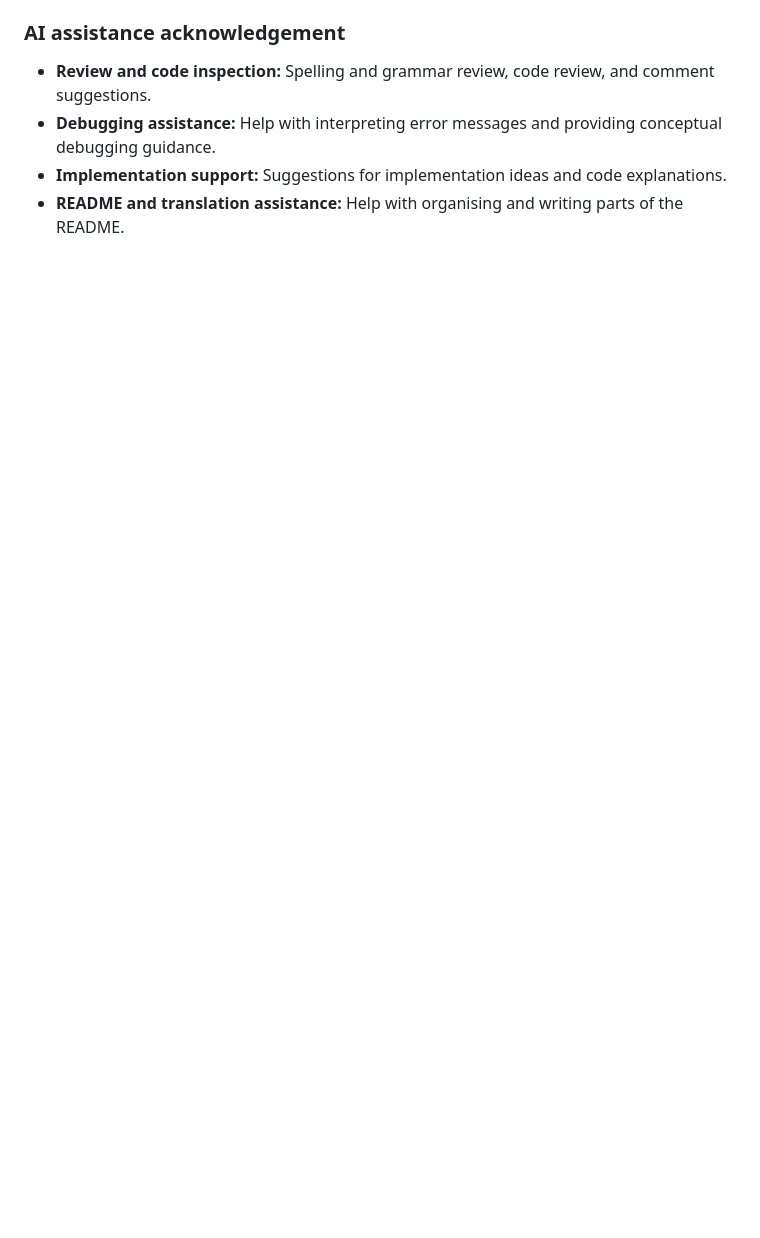
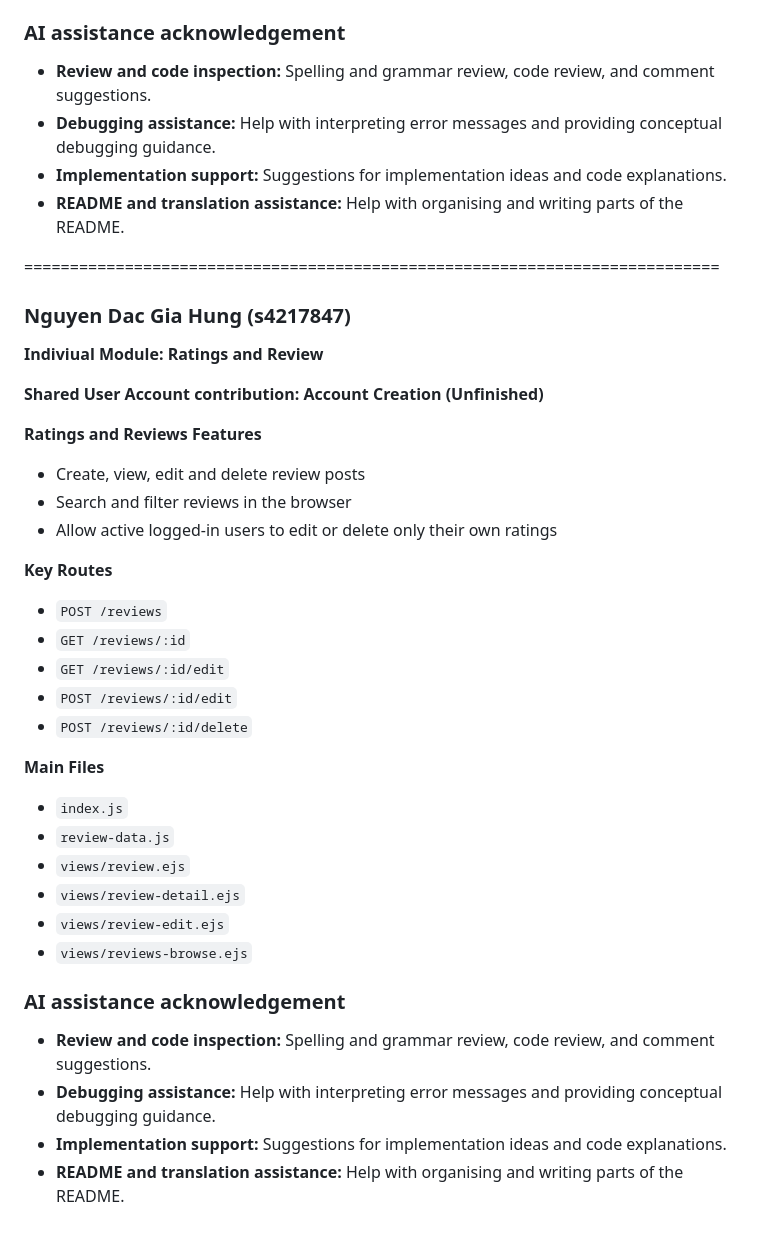
Before and after one commit to S4217847/Web-Coding-Project, a Markdown page: README.md, the part around the change. GitHub-like rendering; blank space fills up the shorter version.

Commit message:
S4217847 README

```diff
--- a/README.md
+++ b/README.md
@@ -249,3 +249,38 @@ and for accurately declaring their own AI use under the course requirements.
 - **Debugging assistance:** Help with interpreting error messages and providing conceptual debugging guidance.
 - **Implementation support:** Suggestions for implementation ideas and code explanations.
 - **README and translation assistance:** Help with organising and writing parts of the README.
+
+============================================================================
+
+### Nguyen Dac Gia Hung (s4217847)
+
+**Indiviual Module: Ratings and Review**
+
+**Shared User Account contribution: Account Creation (Unfinished)**
+
+**Ratings and Reviews Features**
+- Create, view, edit and delete review posts
+- Search and filter reviews in the browser
+- Allow active logged-in users to edit or delete only their own ratings
+
+**Key Routes**
+- `POST /reviews`
+- `GET /reviews/:id`
+- `GET /reviews/:id/edit`
+- `POST /reviews/:id/edit`
+- `POST /reviews/:id/delete`
+
+**Main Files**
+- `index.js`
+- `review-data.js`
+- `views/review.ejs`
+- `views/review-detail.ejs`
+- `views/review-edit.ejs`
+- `views/reviews-browse.ejs`
+
+### AI assistance acknowledgement
+
+- **Review and code inspection:** Spelling and grammar review, code review, and comment suggestions.
+- **Debugging assistance:** Help with interpreting error messages and providing conceptual debugging guidance.
+- **Implementation support:** Suggestions for implementation ideas and code explanations.
+- **README and translation assistance:** Help with organising and writing parts of the README.
```
